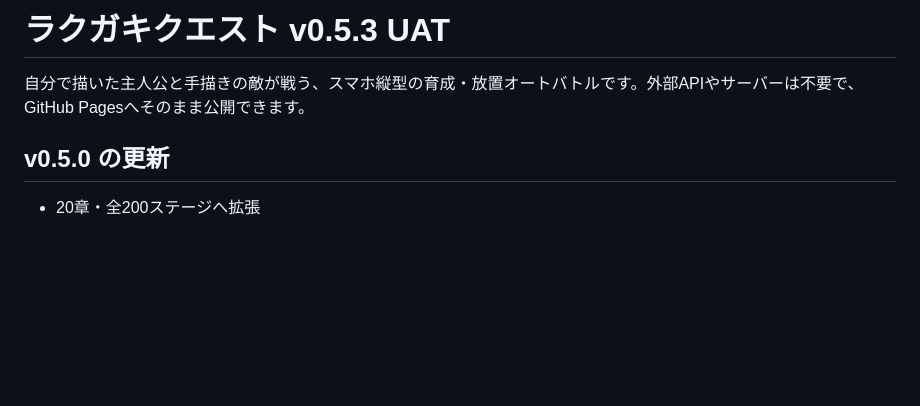
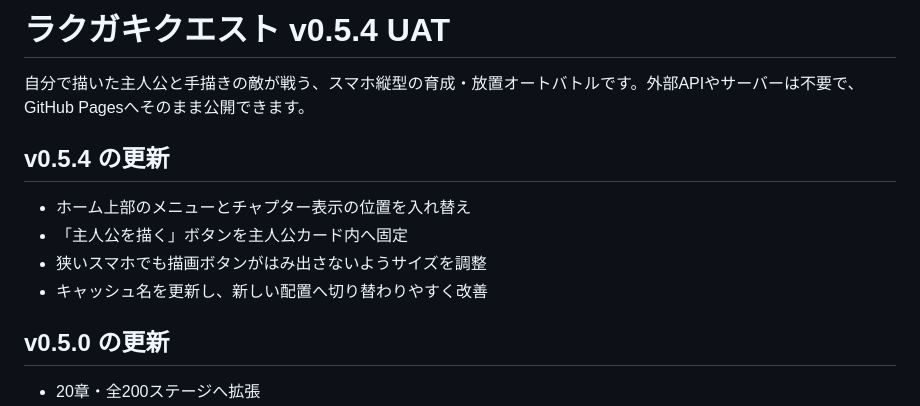
Before and after one commit to sthsz7t74m-glitch/rakugaki-quest, a Markdown page: README.md, the part around the change. GitHub-like rendering; blank space fills up the shorter version.

Commit message:
Update README.md for v0.5.4

```diff
--- a/README.md
+++ b/README.md
@@ -1,6 +1,13 @@
-# ラクガキクエスト v0.5.3 UAT
+# ラクガキクエスト v0.5.4 UAT
 
 自分で描いた主人公と手描きの敵が戦う、スマホ縦型の育成・放置オートバトルです。外部APIやサーバーは不要で、GitHub Pagesへそのまま公開できます。
+
+## v0.5.4 の更新
+
+- ホーム上部のメニューとチャプター表示の位置を入れ替え
+- 「主人公を描く」ボタンを主人公カード内へ固定
+- 狭いスマホでも描画ボタンがはみ出さないようサイズを調整
+- キャッシュ名を更新し、新しい配置へ切り替わりやすく改善
 
 ## v0.5.0 の更新
 
```
